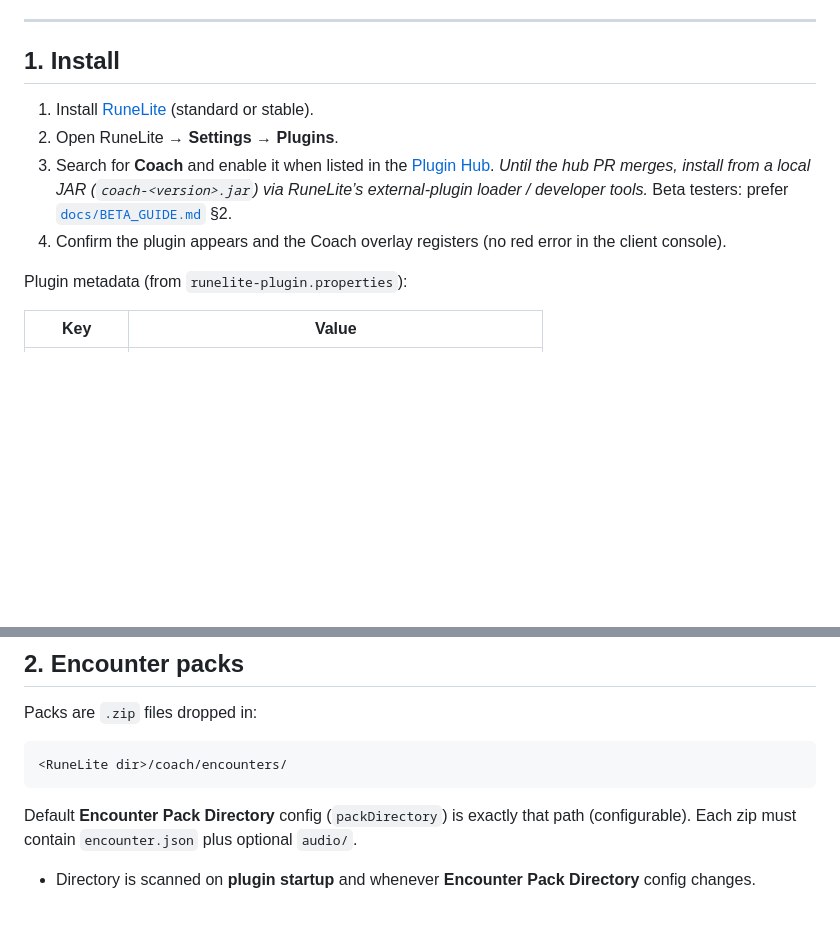
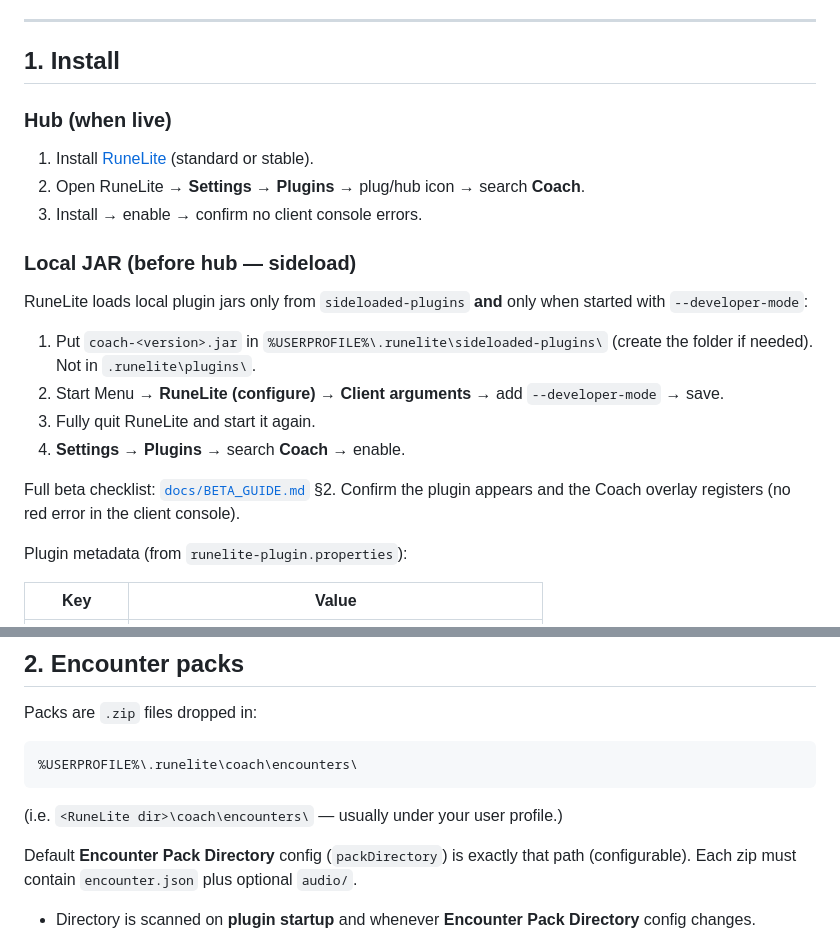
Before and after one commit to jamesdileva/coach, a Markdown page: docs/USER_GUIDE.md, 2 parts joined by grey strips. Rendered like a GitHub page; blank space fills up the shorter version.

````diff
--- a/docs/USER_GUIDE.md
+++ b/docs/USER_GUIDE.md
@@ -8,15 +8,27 @@ Callouts are always advisory — the plugin never simulates input.
 
 ## 1. Install
 
+### Hub (when live)
+
 1. Install [RuneLite](https://runelite.net/) (standard or stable).
-2. Open RuneLite → **Settings → Plugins**.
-3. Search for **Coach** and enable it when listed in the
-   [Plugin Hub](https://runelite.net/plugin-hub).
-   *Until the hub PR merges, install from a local JAR (`coach-<version>.jar`)
-   via RuneLite’s external-plugin loader / developer tools.*
-   Beta testers: prefer [`docs/BETA_GUIDE.md`](BETA_GUIDE.md) §2.
-4. Confirm the plugin appears and the Coach overlay registers (no red error
-   in the client console).
+2. Open RuneLite → **Settings → Plugins** → plug/hub icon → search **Coach**.
+3. Install → enable → confirm no client console errors.
+
+### Local JAR (before hub — sideload)
+
+RuneLite loads local plugin jars only from `sideloaded-plugins` **and** only
+when started with `--developer-mode`:
+
+1. Put `coach-<version>.jar` in `%USERPROFILE%\.runelite\sideloaded-plugins\`
+   (create the folder if needed). Not in `.runelite\plugins\`.
+2. Start Menu → **RuneLite (configure)** → **Client arguments** → add
+   `--developer-mode` → save.
+3. Fully quit RuneLite and start it again.
+4. **Settings → Plugins** → search **Coach** → enable.
+
+Full beta checklist: [`docs/BETA_GUIDE.md`](BETA_GUIDE.md) §2.
+Confirm the plugin appears and the Coach overlay registers (no red error
+in the client console).
 
 Plugin metadata (from `runelite-plugin.properties`):
 
@@ -31,8 +43,10 @@ Plugin metadata (from `runelite-plugin.properties`):
 Packs are `.zip` files dropped in:
 
 ```
-<RuneLite dir>/coach/encounters/
+%USERPROFILE%\.runelite\coach\encounters\
 ```
+
+(i.e. `<RuneLite dir>\coach\encounters\` — usually under your user profile.)
 
 Default **Encounter Pack Directory** config (`packDirectory`) is exactly that
 path (configurable). Each zip must
````
Also changed, not shown: docs/BETA_GUIDE.md (+35 -7 lines).
